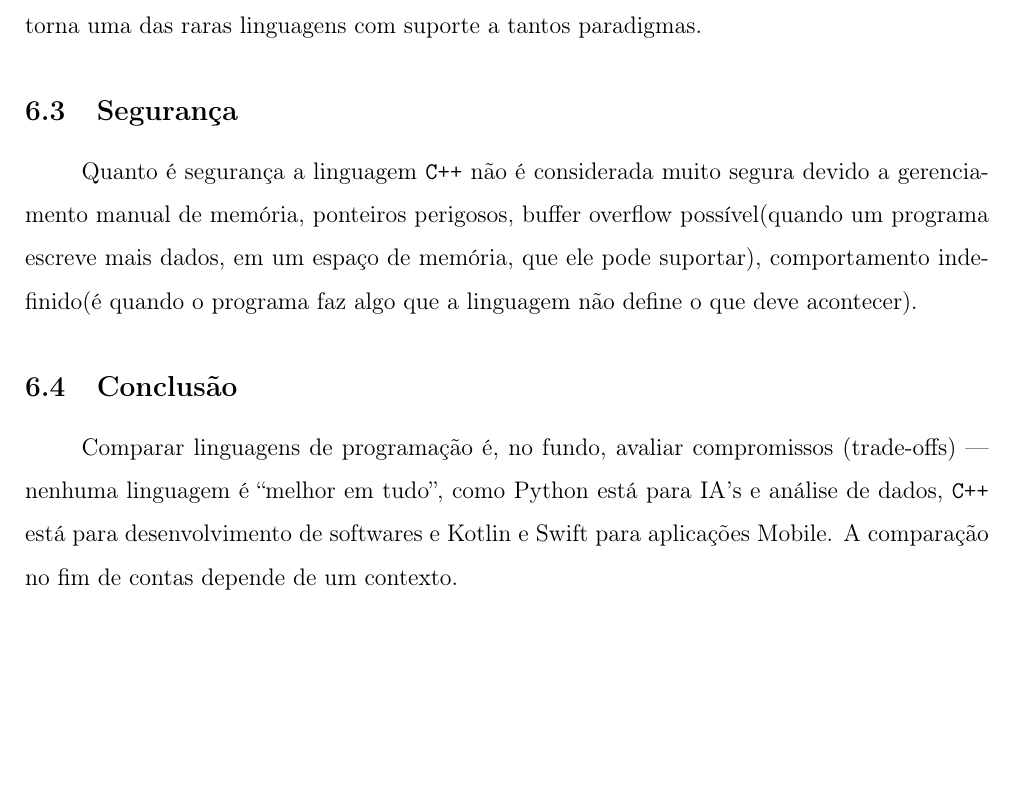
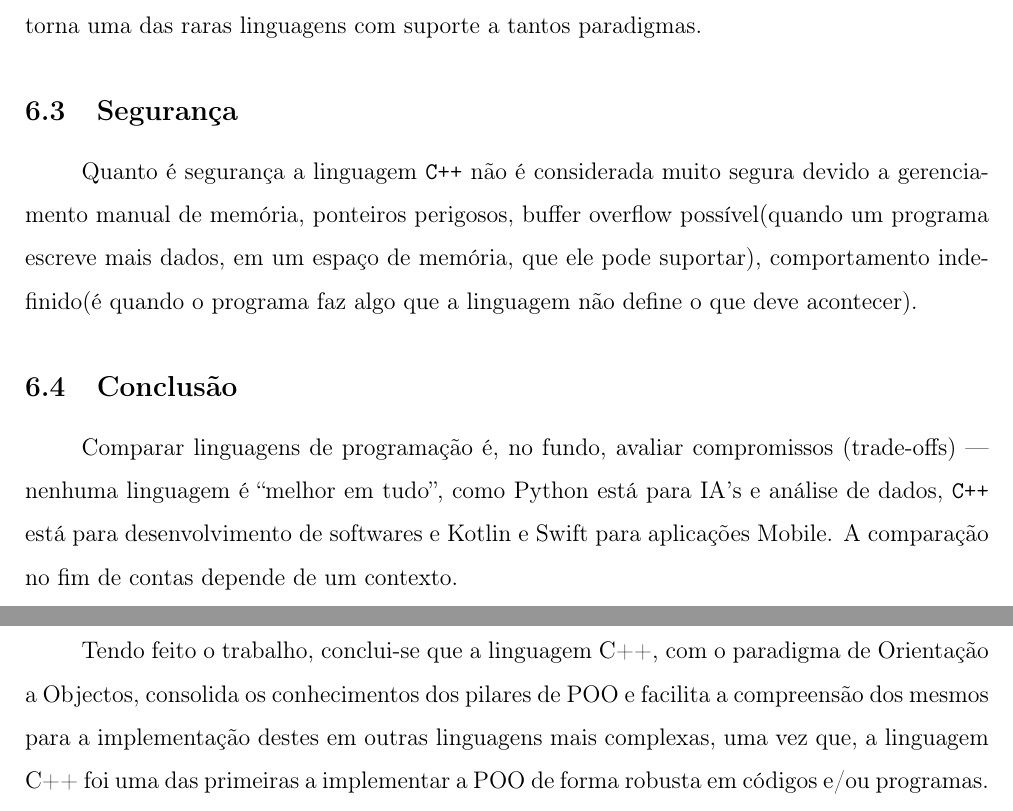
Before and after one commit to Usarmame/Latex, a LaTeX document (Pr001-LP-Cpp/conteudo.tex): part of page 11 of 13 before the commit and two parts of pages 11 and 12 of 13 after it, the two joined at a grey line, cut so that both start at the same text, the shorter picture padded with empty space. Compiled offline with pdfLaTeX.

Commit message:
Atualizar o conteudo.tex

```diff
--- a/Pr001-LP-Cpp/conteudo.tex
+++ b/Pr001-LP-Cpp/conteudo.tex
@@ -328,7 +328,7 @@ nenhuma linguagem é “melhor em tudo”, como Python está para IA's e anális
 e Kotlin e Swift para aplicações Mobile. A comparação no fim de contas depende de um contexto.
 \newpage
 \section{Conclusão}
-
+Tendo feito o trabalho, conclui-se que a linguagem C++, com o paradigma de Orientação a Objectos, consolida os conhecimentos dos pilares de POO e facilita a compreensão dos mesmos para a implementação destes em outras linguagens mais complexas, uma vez que, a linguagem C++ foi uma das primeiras a implementar a POO de forma robusta em códigos e/ou programas.
 \newpage
 \nocite{*}
 \printbibliography[heading=bibintoc]
```
